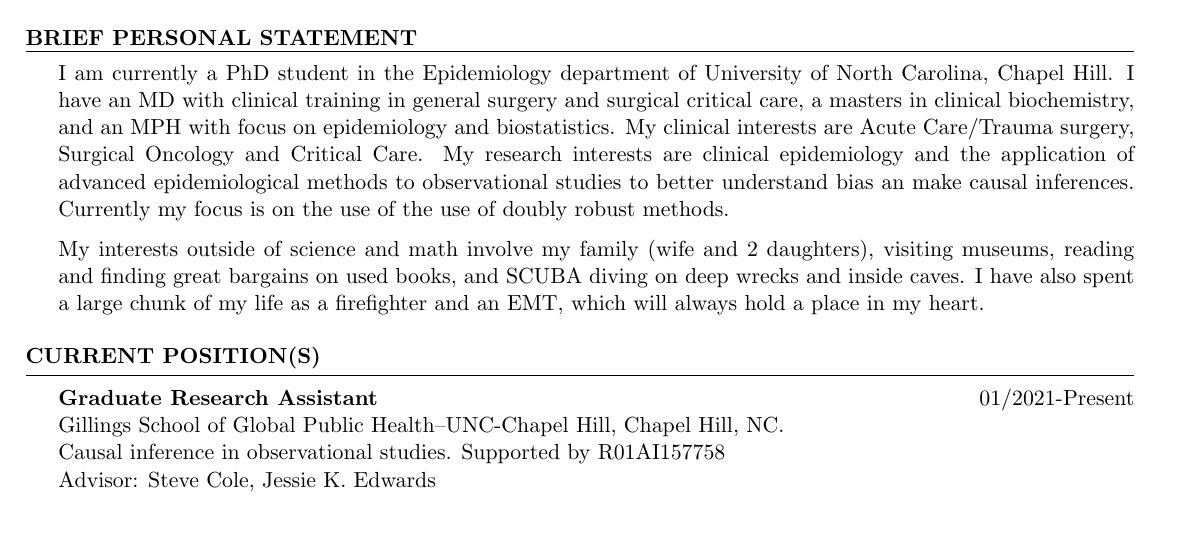
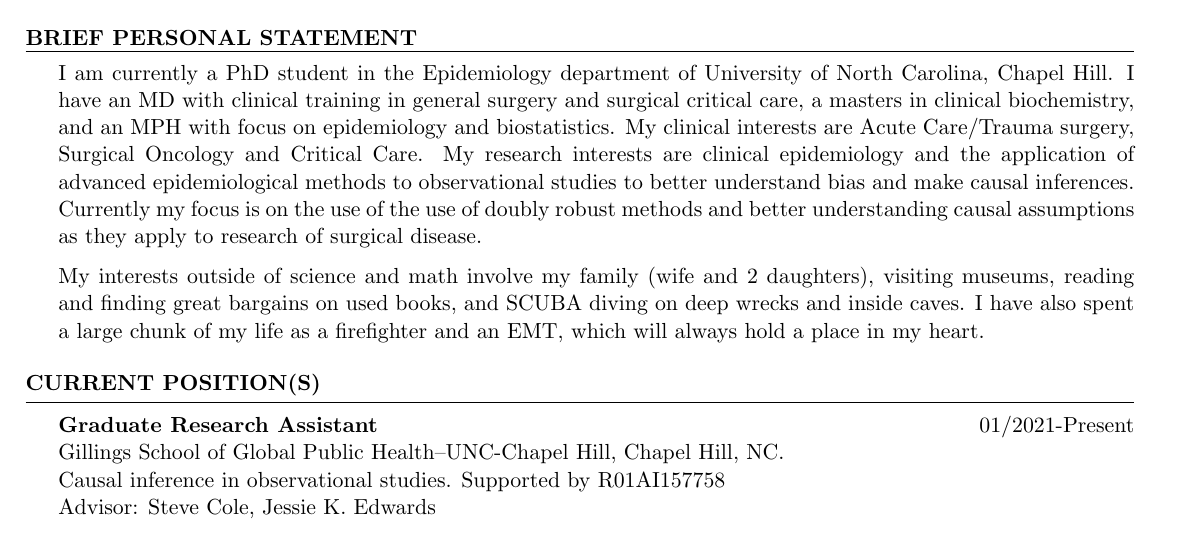
Before and after one commit to tpfeeney/CV, a LaTeX CV (CV.tex): part of page 1 of 8, cut so that both start at the same text. Compiled offline with pdfLaTeX.

Commit message:
typos fixed and statement updated

```diff
--- a/CV.tex
+++ b/CV.tex
@@ -105,7 +105,7 @@
 
 {I am currently a PhD student in the Epidemiology department of University of North Carolina, Chapel Hill.
 I have an MD with clinical training in general surgery and surgical critical care, a masters in clinical biochemistry, and an MPH with focus on epidemiology and biostatistics. My clinical interests are Acute Care/Trauma surgery, Surgical Oncology and
-Critical Care. My research interests are clinical epidemiology and the application of advanced epidemiological methods to observational studies to better understand bias an make causal inferences. Currently my focus is on the use of the use of doubly robust methods.
+Critical Care. My research interests are clinical epidemiology and the application of advanced epidemiological methods to observational studies to better understand bias and make causal inferences. Currently my focus is on the use of the use of doubly robust methods and better understanding causal assumptions as they apply to research of surgical disease.
 
 My interests outside of science and math involve my family (wife and 2 daughters), visiting museums, reading and finding great bargains on used books, and SCUBA diving on deep wrecks and inside caves. I have also spent a large chunk of my life as a firefighter and an EMT, which will always hold a place in my heart.}
 
```
Also changed, not shown: CV.pdf.
